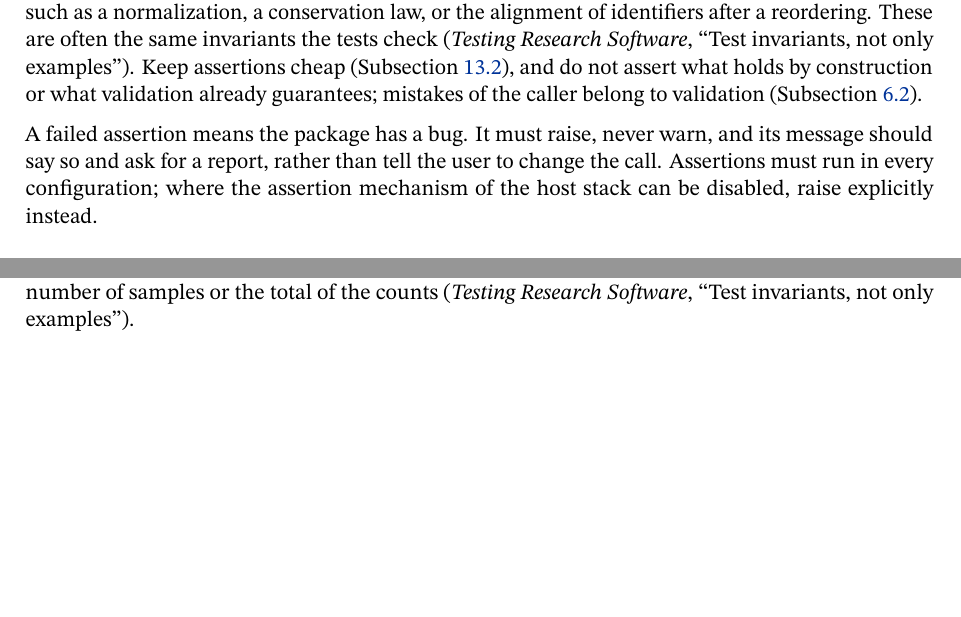
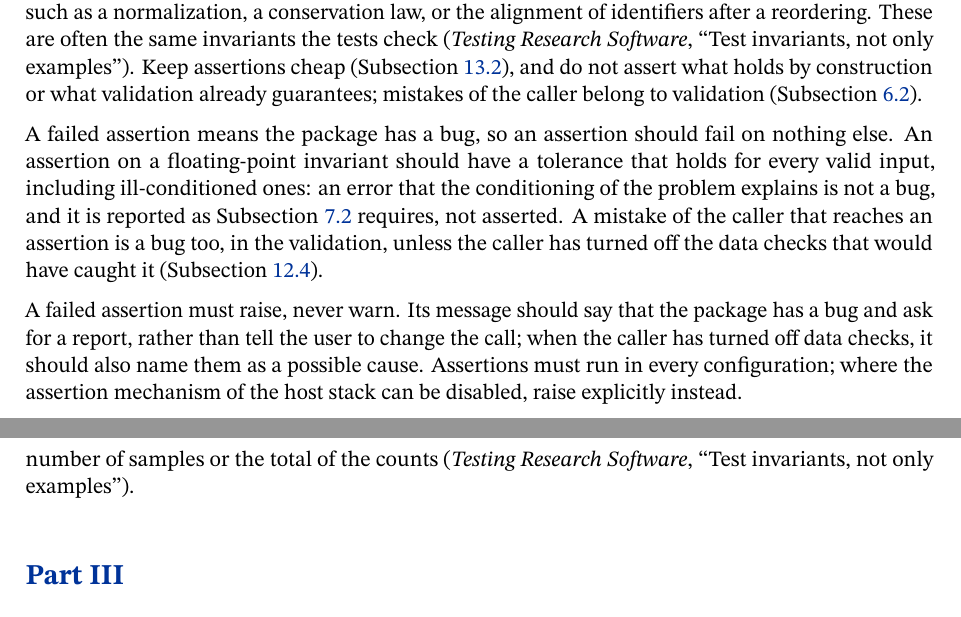
Before and after one commit to Thomas-Rauter/Research-Software-Engineering, a LaTeX document (latex/Design_Principles_for_Research_Software.tex): two parts of pages 17 and 20 of 26 before the commit and two parts of pages 17 and 21 of 26 after it, joined at a grey line, cut so that both start at the same text, the shorter picture padded with empty space. Compiled offline with pdfLaTeX.

Commit message:
Refined "Wear belt and braces"
- An assertion fails only on a bug: a floating-point invariant needs a
  tolerance that holds for every valid input, including ill-conditioned
  ones, and an error that the conditioning explains is reported as in
  "Report conditioning and convergence", not asserted.
- A caller's mistake that reaches an assertion is a bug in the
  validation, unless the caller turned off the data checks; the message
  then names them as a possible cause.

```diff
--- a/latex/Design_Principles_for_Research_Software.tex
+++ b/latex/Design_Principles_for_Research_Software.tex
@@ -1220,9 +1220,19 @@ Keep assertions cheap (Subsection~\ref{sec:cost}), and do not assert what
 holds by construction or what validation already guarantees; mistakes of the
 caller belong to validation (Subsection~\ref{sec:validation}).
 
-A failed assertion means the package has a bug. It must raise, never warn,
-and its message should say so and ask for a report, rather than tell the user
-to change the call. Assertions must run in every configuration; where the
+A failed assertion means the package has a bug, so an assertion should fail
+on nothing else. An assertion on a floating-point invariant should have a
+tolerance that holds for every valid input, including ill-conditioned ones:
+an error that the conditioning of the problem explains is not a bug, and it
+is reported as Subsection~\ref{sec:convergence} requires, not asserted. A
+mistake of the caller that reaches an assertion is a bug too, in the
+validation, unless the caller has turned off the data checks that would have
+caught it (Subsection~\ref{sec:validation-cost}).
+
+A failed assertion must raise, never warn. Its message should say that the
+package has a bug and ask for a report, rather than tell the user to change
+the call; when the caller has turned off data checks, it should also name them
+as a possible cause. Assertions must run in every configuration; where the
 assertion mechanism of the host stack can be disabled, raise explicitly
 instead.
 
```
Also changed, not shown: pdf/Design_Principles_for_Research_Software.pdf.
